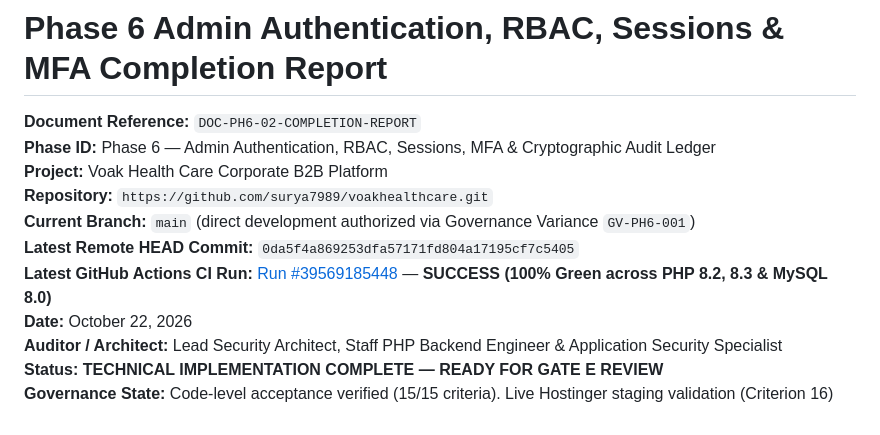
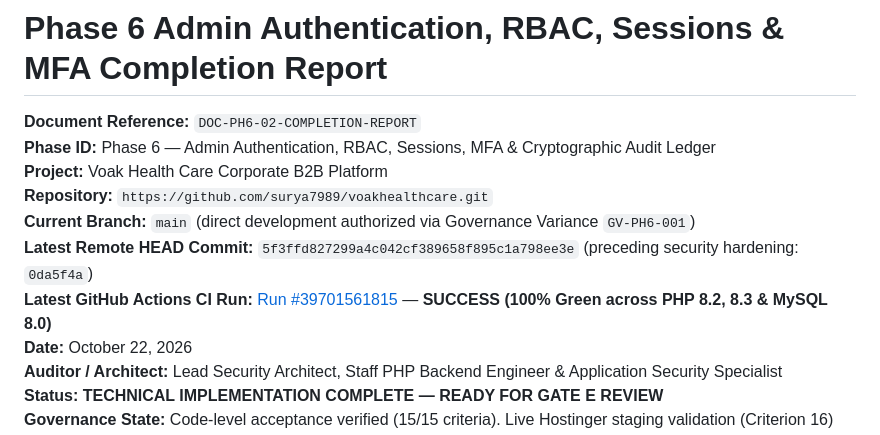
Before and after one commit to surya7989/voakhealthcare, a Markdown page: docs/phase-06/02_PHASE_6_COMPLETION_REPORT.md, the part around the change. GitHub-like rendering.

Commit message:
docs(phase-06): record verified CI Run 39701561815 in Phase 6 completion reports

```diff
--- a/docs/phase-06/02_PHASE_6_COMPLETION_REPORT.md
+++ b/docs/phase-06/02_PHASE_6_COMPLETION_REPORT.md
@@ -5,8 +5,8 @@
 **Project:** Voak Health Care Corporate B2B Platform
 **Repository:** `https://github.com/surya7989/voakhealthcare.git`
 **Current Branch:** `main` (direct development authorized via Governance Variance `GV-PH6-001`)
-**Latest Remote HEAD Commit:** `0da5f4a869253dfa57171fd804a17195cf7c5405`
-**Latest GitHub Actions CI Run:** [Run #39569185448](https://github.com/surya7989/voakhealthcare/actions/runs/39569185448) — **SUCCESS (100% Green across PHP 8.2, 8.3 & MySQL 8.0)**
+**Latest Remote HEAD Commit:** `5f3ffd827299a4c042cf389658f895c1a798ee3e` (preceding security hardening: `0da5f4a`)
+**Latest GitHub Actions CI Run:** [Run #39701561815](https://github.com/surya7989/voakhealthcare/actions/runs/39701561815) — **SUCCESS (100% Green across PHP 8.2, 8.3 & MySQL 8.0)**
 **Date:** October 22, 2026
 **Auditor / Architect:** Lead Security Architect, Staff PHP Backend Engineer & Application Security Specialist
 **Status:** **TECHNICAL IMPLEMENTATION COMPLETE — READY FOR GATE E REVIEW**
```
Also changed, not shown: docs/phase-06/04_PHASE_6_ACCEPTANCE_PACKAGE.md (+2 -2 lines).
